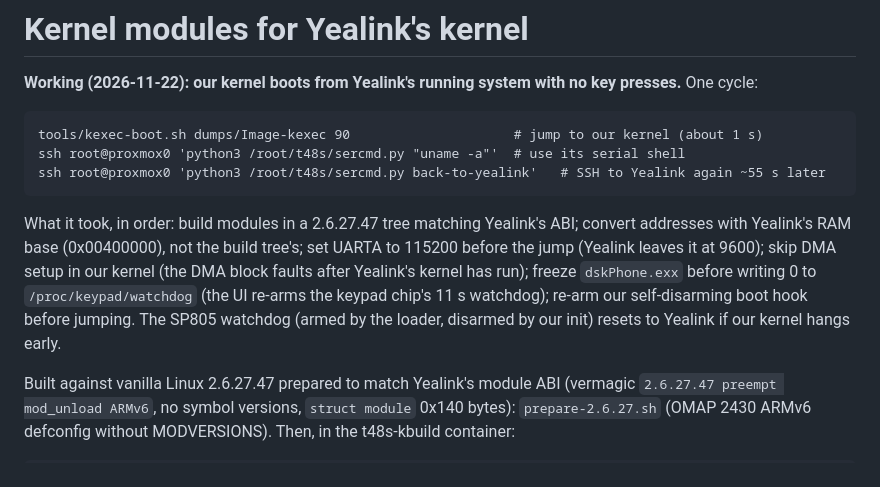
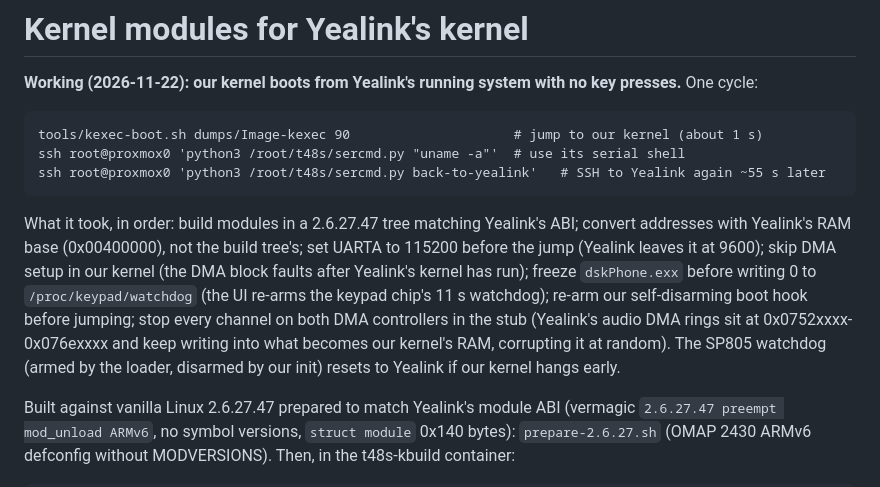
Before and after one commit to M0LTE/yealink-t48s, a Markdown page: kmod/README.md, the part around the change. GitHub-like rendering.

````diff
--- a/kmod/README.md
+++ b/kmod/README.md
@@ -8,7 +8,7 @@ ssh root@proxmox0 'python3 /root/t48s/sercmd.py "uname -a"'  # use its serial sh
 ssh root@proxmox0 'python3 /root/t48s/sercmd.py back-to-yealink'   # SSH to Yealink again ~55 s later
 ```
 
-What it took, in order: build modules in a 2.6.27.47 tree matching Yealink's ABI; convert addresses with Yealink's RAM base (0x00400000), not the build tree's; set UARTA to 115200 before the jump (Yealink leaves it at 9600); skip DMA setup in our kernel (the DMA block faults after Yealink's kernel has run); freeze `dskPhone.exx` before writing 0 to `/proc/keypad/watchdog` (the UI re-arms the keypad chip's 11 s watchdog); re-arm our self-disarming boot hook before jumping. The SP805 watchdog (armed by the loader, disarmed by our init) resets to Yealink if our kernel hangs early.
+What it took, in order: build modules in a 2.6.27.47 tree matching Yealink's ABI; convert addresses with Yealink's RAM base (0x00400000), not the build tree's; set UARTA to 115200 before the jump (Yealink leaves it at 9600); skip DMA setup in our kernel (the DMA block faults after Yealink's kernel has run); freeze `dskPhone.exx` before writing 0 to `/proc/keypad/watchdog` (the UI re-arms the keypad chip's 11 s watchdog); re-arm our self-disarming boot hook before jumping; stop every channel on both DMA controllers in the stub (Yealink's audio DMA rings sit at 0x0752xxxx-0x076exxxx and keep writing into what becomes our kernel's RAM, corrupting it at random). The SP805 watchdog (armed by the loader, disarmed by our init) resets to Yealink if our kernel hangs early.
 
 Built against vanilla Linux 2.6.27.47 prepared to match Yealink's module ABI (vermagic `2.6.27.47 preempt mod_unload ARMv6`, no symbol versions, `struct module` 0x140 bytes): `prepare-2.6.27.sh` (OMAP 2430 ARMv6 defconfig without MODVERSIONS). Then, in the t48s-kbuild container:
 
````
Also changed, not shown: docs/status.md (+2 -1 lines), docs/img/fbcon-2026-11-22.png (added), 3 other files.
